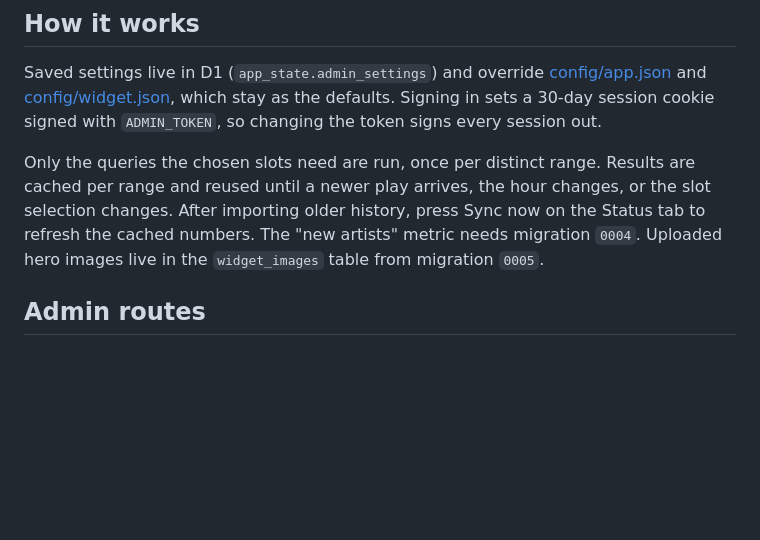
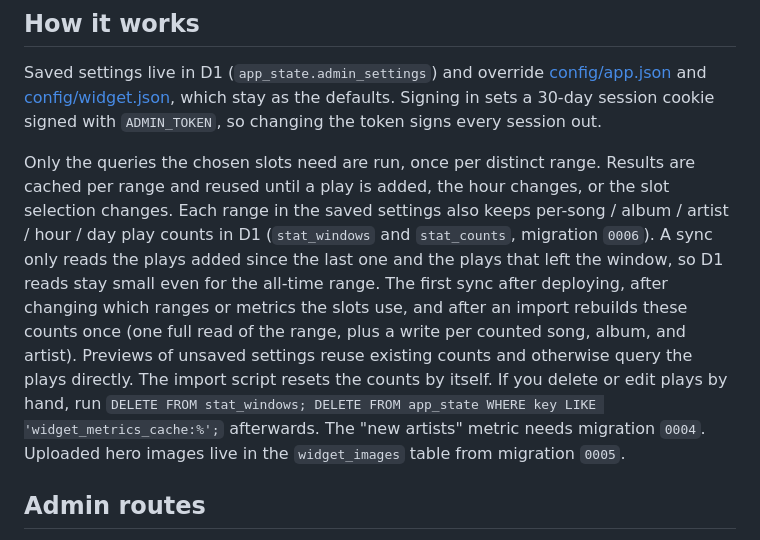
Before and after one commit to 956zs/spotify-discord-stats, a Markdown page: docs/admin-page.md, the part around the change. GitHub-like rendering; blank space fills up the shorter version.

Commit message:
docs: describe stat windows, migration 0006 and resets after manual edits
- admin page cache section, worker migration list, rollback SQL

```diff
--- a/docs/admin-page.md
+++ b/docs/admin-page.md
@@ -118,9 +118,19 @@ Signing in sets a 30-day session cookie signed with `ADMIN_TOKEN`, so changing
 the token signs every session out.
 
 Only the queries the chosen slots need are run, once per distinct range.
-Results are cached per range and reused until a newer play arrives, the hour
-changes, or the slot selection changes. After importing older history, press
-Sync now on the Status tab to refresh the cached numbers. The "new artists" metric needs
+Results are cached per range and reused until a play is added, the hour
+changes, or the slot selection changes. Each range in the saved settings also
+keeps per-song / album / artist / hour / day play counts in D1 (`stat_windows`
+and `stat_counts`, migration `0006`). A sync only reads the plays added since
+the last one and the plays that left the window, so D1 reads stay small even
+for the all-time range. The first sync after deploying, after changing which
+ranges or metrics the slots use, and after an import rebuilds these counts once
+(one full read of the range, plus a write per counted song, album, and artist).
+Previews of unsaved settings reuse existing counts and otherwise query the plays
+directly. The import script resets the counts by itself. If you delete or edit
+plays by hand, run
+`DELETE FROM stat_windows; DELETE FROM app_state WHERE key LIKE 'widget_metrics_cache:%';`
+afterwards. The "new artists" metric needs
 migration `0004`. Uploaded hero images live in the `widget_images` table from
 migration `0005`.
 
```
Also changed, not shown: docs/backup-rollback-and-import.md (+4 -0 lines), docs/cloudflare-worker.md (+4 -2 lines).
